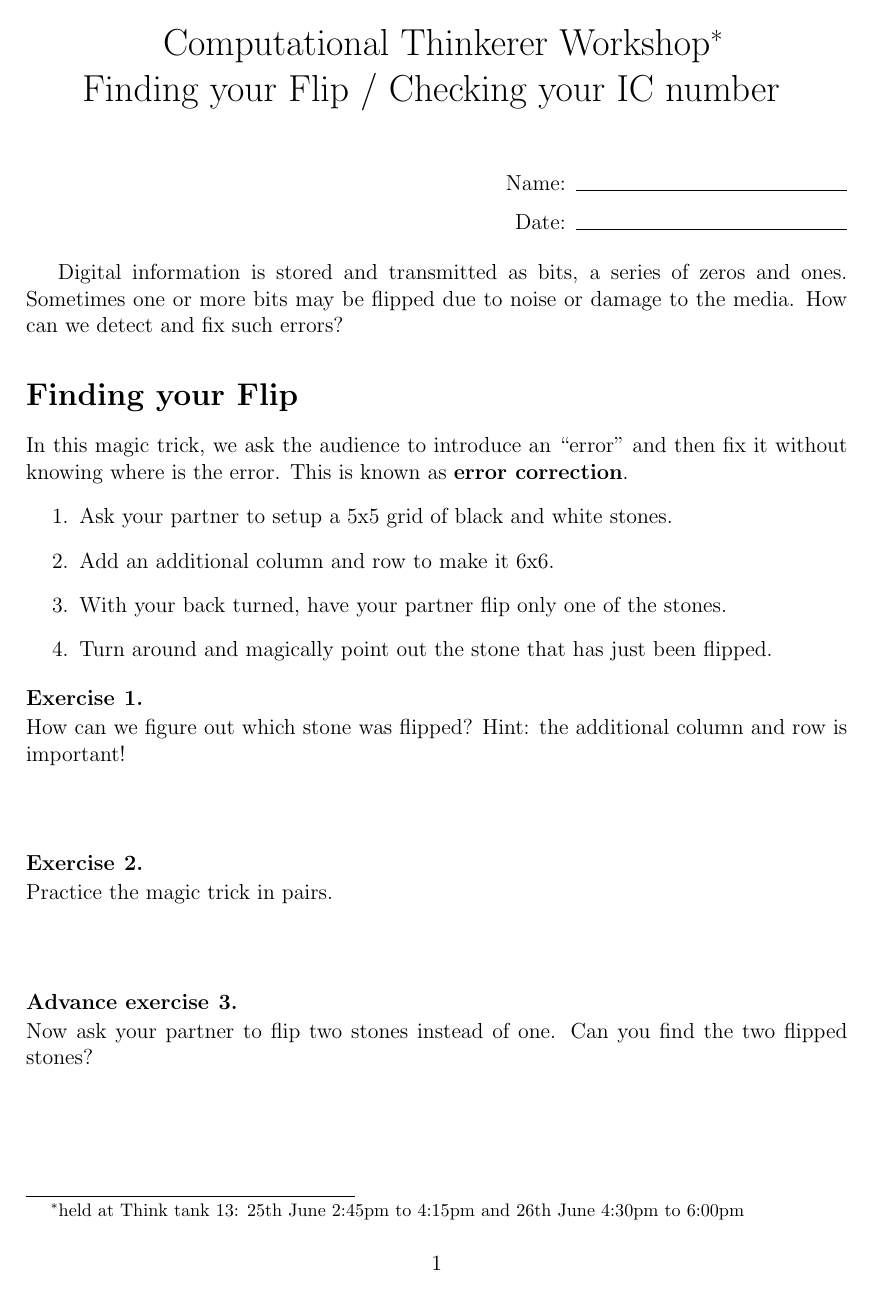
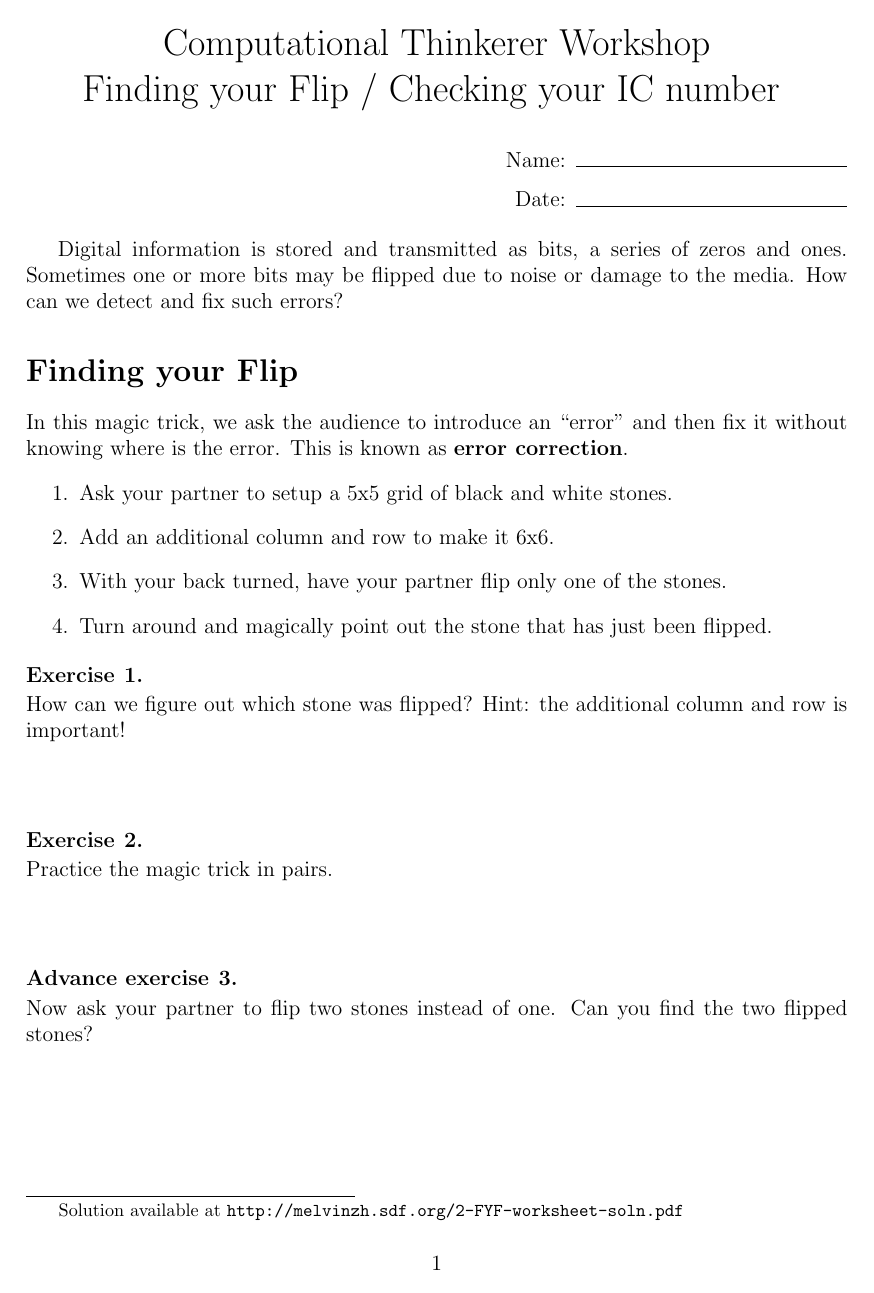
Before and after one commit to melvinzhang/computational-thinkerers, a LaTeX document (finding-your-flip/worksheet.tex): page 1 of 2. Compiled offline with pdfLaTeX.

Commit message:
remove footnote of workshop venue, add footnote to solution pdf

```diff
--- a/finding-your-flip/worksheet.tex
+++ b/finding-your-flip/worksheet.tex
@@ -16,7 +16,7 @@
     \SetupExSheets{solution/print=true,no-skip-below=true}
 \fi
 
-\title{Computational Thinkerer Workshop\footnote{held at Think tank 13: 25th June 2:45pm to 4:15pm and 26th June 4:30pm to 6:00pm}\\
+\title{Computational Thinkerer Workshop\\
 Finding your Flip / Checking your IC number
 \vspace{-2cm}}
 %\author{Melvin Zhang}
@@ -33,6 +33,7 @@ Finding your Flip / Checking your IC number
 Digital information is stored and transmitted as bits, a series of
 zeros and ones. Sometimes one or more bits may be flipped due to noise or damage
 to the media. How can we detect and fix such errors?
+\let\thefootnote\relax\footnote{Solution available at \texttt{http://melvinzh.sdf.org/2-FYF-worksheet-soln.pdf}}
 
 \section*{Finding your Flip}
 In this magic trick, we ask the audience to introduce an ``error'' and then fix
```
